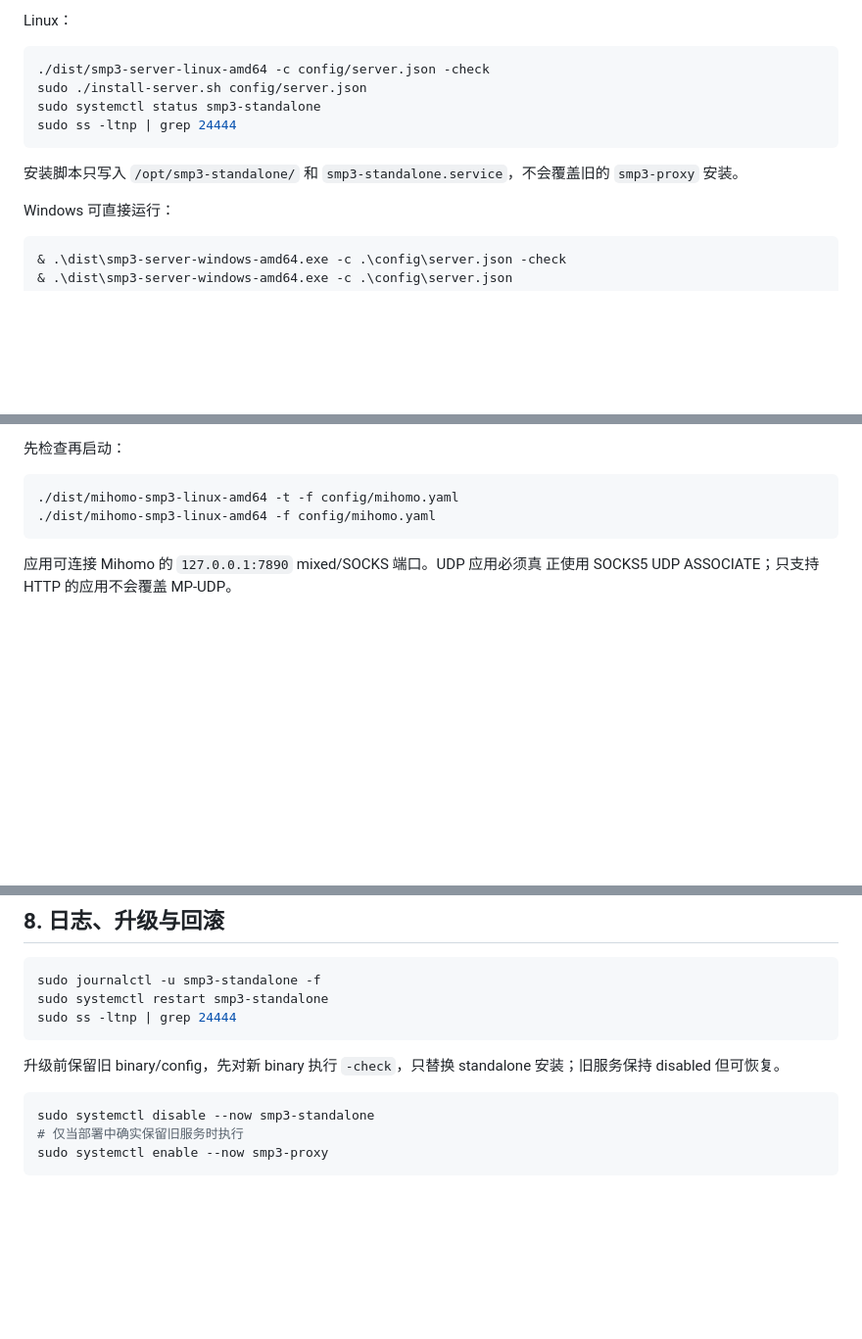
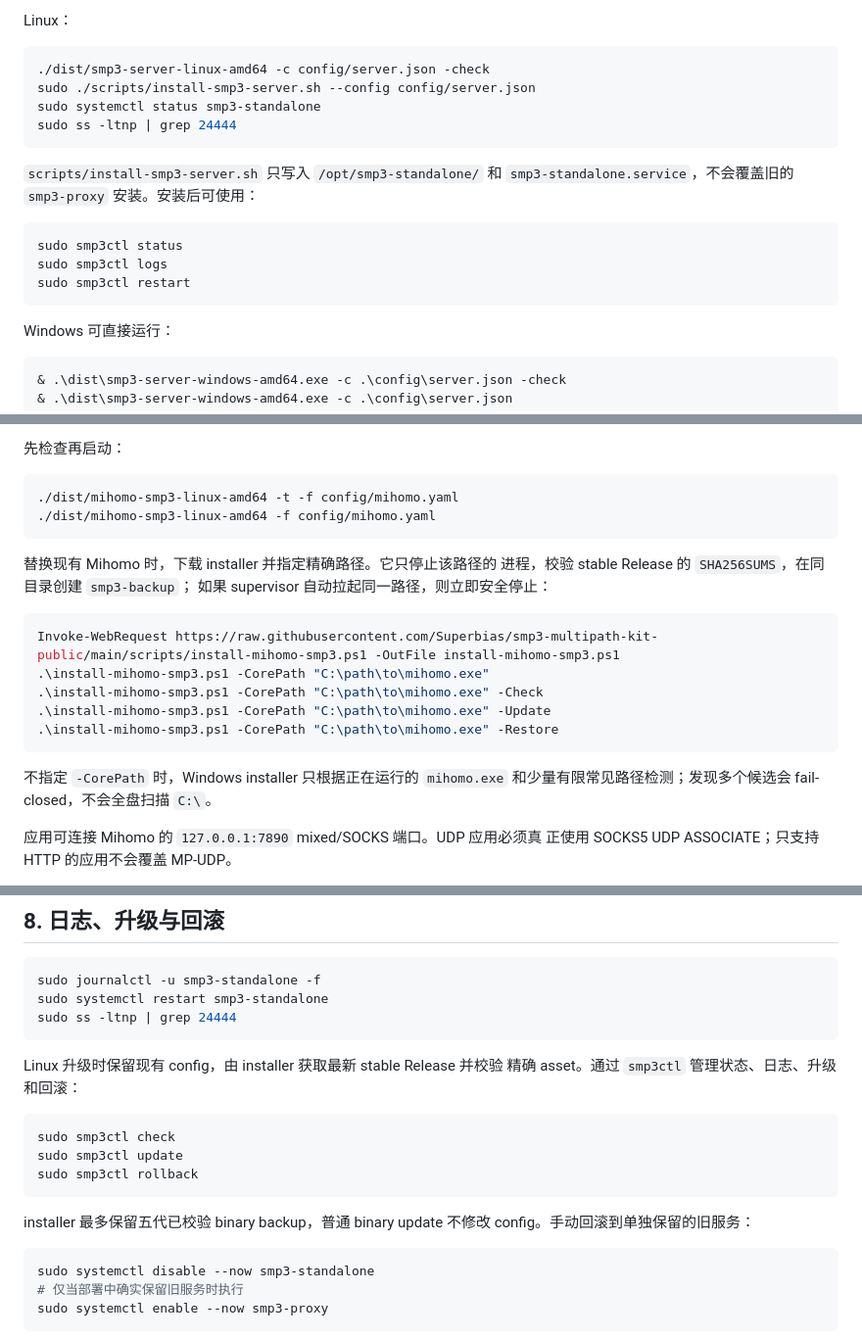
Before and after one commit to Superbias/smp3-multipath-kit-public, a Markdown page: DEPLOYMENT.zh-CN.md, 3 parts joined by grey strips. Shown at 98% size. GitHub-like rendering; blank space fills up the shorter version.

Commit message:
release: sync SMP3 2.0.1 files (DEPLOYMENT.zh-CN.md)

````diff
--- a/DEPLOYMENT.zh-CN.md
+++ b/DEPLOYMENT.zh-CN.md
@@ -58,13 +58,19 @@ Linux：
 
 ```bash
 ./dist/smp3-server-linux-amd64 -c config/server.json -check
-sudo ./install-server.sh config/server.json
+sudo ./scripts/install-smp3-server.sh --config config/server.json
 sudo systemctl status smp3-standalone
 sudo ss -ltnp | grep 24444
 ```
 
-安装脚本只写入 `/opt/smp3-standalone/` 和
-`smp3-standalone.service`，不会覆盖旧的 `smp3-proxy` 安装。
+`scripts/install-smp3-server.sh` 只写入 `/opt/smp3-standalone/` 和
+`smp3-standalone.service`，不会覆盖旧的 `smp3-proxy` 安装。安装后可使用：
+
+```bash
+sudo smp3ctl status
+sudo smp3ctl logs
+sudo smp3ctl restart
+```
 
 Windows 可直接运行：
 
@@ -112,6 +118,22 @@ HELLO 协商。
 ./dist/mihomo-smp3-linux-amd64 -t -f config/mihomo.yaml
 ./dist/mihomo-smp3-linux-amd64 -f config/mihomo.yaml
 ```
+
+替换现有 Mihomo 时，下载 installer 并指定精确路径。它只停止该路径的
+进程，校验 stable Release 的 `SHA256SUMS`，在同目录创建 `smp3-backup`；
+如果 supervisor 自动拉起同一路径，则立即安全停止：
+
+```powershell
+Invoke-WebRequest https://raw.githubusercontent.com/Superbias/smp3-multipath-kit-public/main/scripts/install-mihomo-smp3.ps1 -OutFile install-mihomo-smp3.ps1
+.\install-mihomo-smp3.ps1 -CorePath "C:\path\to\mihomo.exe"
+.\install-mihomo-smp3.ps1 -CorePath "C:\path\to\mihomo.exe" -Check
+.\install-mihomo-smp3.ps1 -CorePath "C:\path\to\mihomo.exe" -Update
+.\install-mihomo-smp3.ps1 -CorePath "C:\path\to\mihomo.exe" -Restore
+```
+
+不指定 `-CorePath` 时，Windows installer 只根据正在运行的 `mihomo.exe`
+和少量有限常见路径检测；发现多个候选会 fail-closed，不会全盘扫描
+`C:\`。
 
 应用可连接 Mihomo 的 `127.0.0.1:7890` mixed/SOCKS 端口。UDP 应用必须真
 正使用 SOCKS5 UDP ASSOCIATE；只支持 HTTP 的应用不会覆盖 MP-UDP。
@@ -169,8 +191,17 @@ sudo systemctl restart smp3-standalone
 sudo ss -ltnp | grep 24444
 ```
 
-升级前保留旧 binary/config，先对新 binary 执行 `-check`，只替换
-standalone 安装；旧服务保持 disabled 但可恢复。
+Linux 升级时保留现有 config，由 installer 获取最新 stable Release 并校验
+精确 asset。通过 `smp3ctl` 管理状态、日志、升级和回滚：
+
+```bash
+sudo smp3ctl check
+sudo smp3ctl update
+sudo smp3ctl rollback
+```
+
+installer 最多保留五代已校验 binary backup，普通 binary update 不修改
+config。手动回滚到单独保留的旧服务：
 
 ```bash
 sudo systemctl disable --now smp3-standalone
````
Also changed, not shown: other parts of DEPLOYMENT.zh-CN.md (+3 -3 lines).
